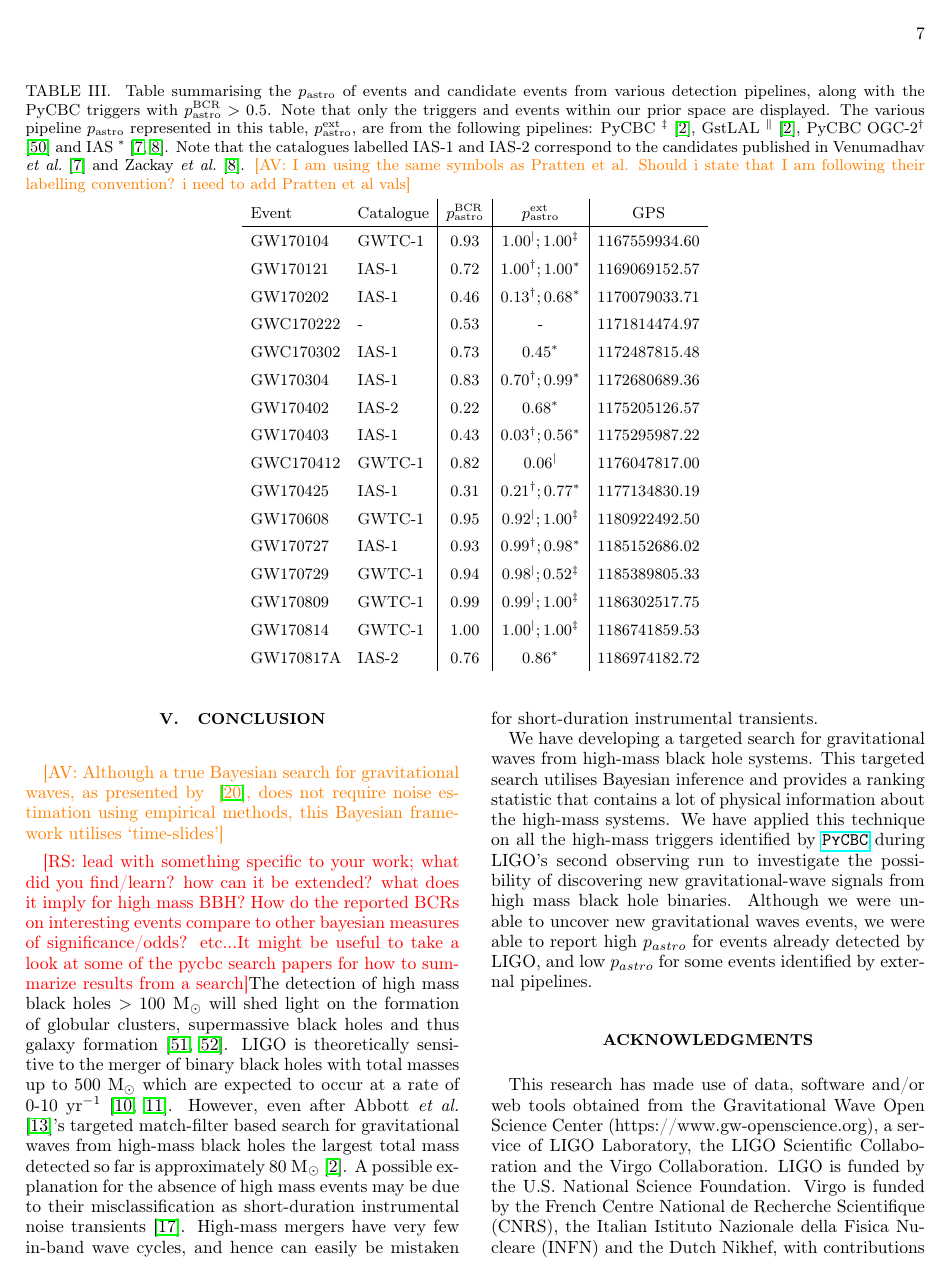
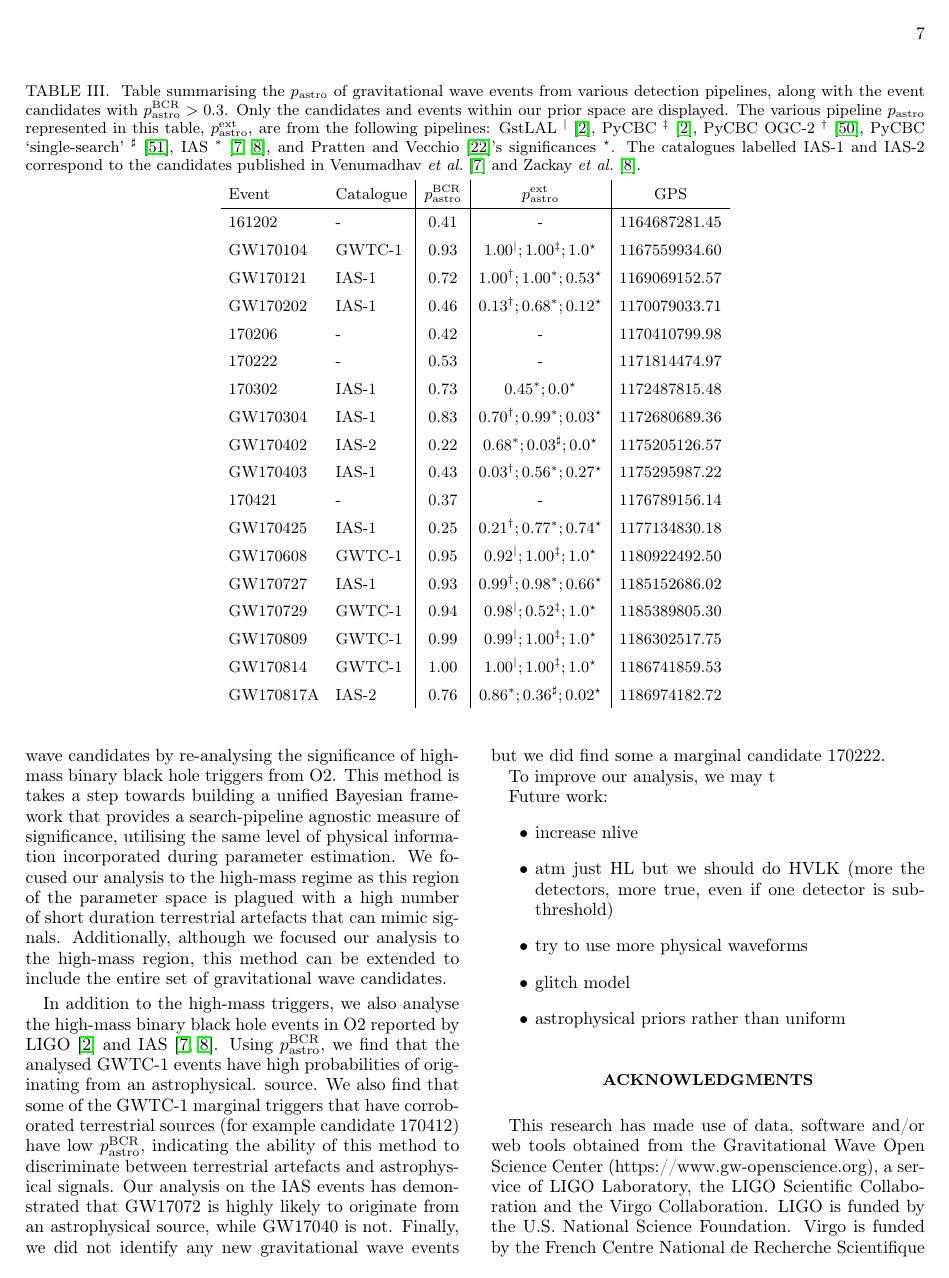
Before and after one commit to avivajpeyi/High-Mass-Black-Hole-Search-with-BCR, a LaTeX paper (main.tex, which reads Data/results_table.tex): page 7 of 10. Compiled offline with pdfLaTeX.

Commit message:
Updates from Overleaf

```diff
--- a/Data/results_table.tex
+++ b/Data/results_table.tex
@@ -1,40 +1,43 @@
 \begin{table*}
 \centering
 \caption[Table summarising various pipeline \pastro values]{
-    Table summarising the \pastro of events and candidate events from various detection pipelines,
-    along with the PyCBC triggers with $\pastrobcr > 0.5$. Note that only the
-    triggers and events within our prior space are displayed. The various pipeline \pastro represented in this table,
+    Table summarising the \pastro of gravitational wave events from various detection pipelines,
+    along with the event candidates with $\pastrobcr > 0.3$. Only the
+    candidates and events within our prior space are displayed. The various pipeline \pastro represented in this table,
     \pastroext, are from the following pipelines:
-    PyCBC ${}^{\ddagger}$ \cite{GWTC1},
-    GstLAL ${}^{\|}$ \cite{GWTC1},
-    PyCBC OGC-2${}^{\dagger}$ \cite{pycbc_ogc_2}
-    and IAS ${}^{\ast}$ \cite{IAS1, IAS2}.
-    Note that the catalogues labelled IAS-1 and IAS-2 correspond to the candidates published in \citet{IAS1} and \citet{IAS2}.
-    \av{I am using the same symbols as Pratten et al. Should i state that I am following their labelling convention? i need to add Pratten et al vals}
+    GstLAL ${}^{|}$~\cite{GWTC1},
+    PyCBC ${}^{\ddagger}$~\cite{GWTC1},
+    PyCBC OGC-2 ${}^{\dagger}$~\cite{pycbc_ogc_2},
+    PyCBC `single-search' ${}^{\sharp}$~\cite{pycbc_single_det},
+    IAS ${}^{\ast}$~\cite{IAS1, IAS2}, and
+    \citet{bayesian_odds}'s significances ${}^{\star}$.
+    The catalogues labelled IAS-1 and IAS-2 correspond to the candidates published in \citet{IAS1} and \citet{IAS2}.
     }
 \label{tab:results}
 \def\arraystretch{1.5}
  \setlength{\tabcolsep}{0.5em}
 \begin{tabular}{ll|c|c|c}
 
-    Event &     Catalogue & \pastrobcr &                \pastroext &           GPS \\
+    Event & Catalogue & \pastrobcr &                            \pastroext &           GPS \\
 \hline
- GW170104 &        GWTC-1 &        0.93 &  $1.00^{|};1.00^{\ddagger}$ & 1167559934.60 \\
- GW170121 &         IAS-1 &        0.72 & $1.00^{\dagger};1.00^{\ast}$ & 1169069152.57 \\
- GW170202 &         IAS-1 &        0.46 & $0.13^{\dagger};0.68^{\ast}$ & 1170079033.71 \\
-GWC170222 & - &        0.53 &                          - & 1171814474.97 \\
-GWC170302 &         IAS-1 &        0.73 &               $0.45^{\ast}$ & 1172487815.48 \\
- GW170304 &         IAS-1 &        0.83 & $0.70^{\dagger};0.99^{\ast}$ & 1172680689.36 \\
- GW170402 &         IAS-2 &        0.22 &               $0.68^{\ast}$ & 1175205126.57 \\
- GW170403 &         IAS-1 &        0.43 & $0.03^{\dagger};0.56^{\ast}$ & 1175295987.22 \\
-GWC170412 &        GWTC-1 &        0.82 &               $0.06{}^{|}$ & 1176047817.00 \\
- GW170425 &         IAS-1 &        0.31 & $0.21^{\dagger};0.77^{\ast}$ & 1177134830.19 \\
- GW170608 &        GWTC-1 &        0.95 &  $0.92^{|};1.00^{\ddagger}$ & 1180922492.50 \\
- GW170727 &         IAS-1 &        0.93 & $0.99^{\dagger};0.98^{\ast}$ & 1185152686.02 \\
- GW170729 &        GWTC-1 &        0.94 &  $0.98^{|};0.52^{\ddagger}$ & 1185389805.33 \\
- GW170809 &        GWTC-1 &        0.99 &  $0.99^{|};1.00^{\ddagger}$ & 1186302517.75 \\
- GW170814 &        GWTC-1 &        1.00 &  $1.00^{|};1.00^{\ddagger}$ & 1186741859.53 \\
-GW170817A &         IAS-2 &        0.76 &               $0.86^{\ast}$ & 1186974182.72 \\
+   161202 &   - &        0.41 &                                      - & 1164687281.45 \\
+ GW170104 &    GWTC-1 &        0.93 &   $1.00^{|};1.00^{\ddagger};1.0^{\star}$ & 1167559934.60 \\
+ GW170121 &     IAS-1 &        0.72 & $1.00^{\dagger};1.00^{\ast};0.53^{\star}$ & 1169069152.57 \\
+ GW170202 &     IAS-1 &        0.46 & $0.13^{\dagger};0.68^{\ast};0.12^{\star}$ & 1170079033.71 \\
+   170206 &   - &        0.42 &                                      - & 1170410799.98 \\
+   170222 &   - &        0.53 &                                      - & 1171814474.97 \\
+   170302 &     IAS-1 &        0.73 &                $0.45^{\ast};0.0^{\star}$ & 1172487815.48 \\
+ GW170304 &     IAS-1 &        0.83 & $0.70^{\dagger};0.99^{\ast};0.03^{\star}$ & 1172680689.36 \\
+ GW170402 &     IAS-2 &        0.22 &       $0.68^{\ast};0.03^{\sharp};0.0^{\star}$ & 1175205126.57 \\
+ GW170403 &     IAS-1 &        0.43 & $0.03^{\dagger};0.56^{\ast};0.27^{\star}$ & 1175295987.22 \\
+   170421 &   - &        0.37 &                                      - & 1176789156.14 \\
+ GW170425 &     IAS-1 &        0.25 & $0.21^{\dagger};0.77^{\ast};0.74^{\star}$ & 1177134830.18 \\
+ GW170608 &    GWTC-1 &        0.95 &   $0.92^{|};1.00^{\ddagger};1.0^{\star}$ & 1180922492.50 \\
+ GW170727 &     IAS-1 &        0.93 & $0.99^{\dagger};0.98^{\ast};0.66^{\star}$ & 1185152686.02 \\
+ GW170729 &    GWTC-1 &        0.94 &   $0.98^{|};0.52^{\ddagger};1.0^{\star}$ & 1185389805.30 \\
+ GW170809 &    GWTC-1 &        0.99 &   $0.99^{|};1.00^{\ddagger};1.0^{\star}$ & 1186302517.75 \\
+ GW170814 &    GWTC-1 &        1.00 &   $1.00^{|};1.00^{\ddagger};1.0^{\star}$ & 1186741859.53 \\
+GW170817A &     IAS-2 &        0.76 &      $0.86^{\ast};0.36^{\sharp};0.02^{\star}$ & 1186974182.72 \\
 
 \end{tabular}
 \end{table*}
--- a/main.tex
+++ b/main.tex
@@ -399,12 +396,26 @@ Although no clear detections were made with the \bcr, a marginal-candidate GWC17
 
 \section{\label{sec:Conclusion}Conclusion}
 
+In this paper we demonstrate that the Bayesian Coherence Ratio~\cite{BCR1} can be used as a ranking statistic to provide a better measure of significance for gravitational wave candidates by re-analysing the significance of high-mass binary black hole triggers from O2. This method is takes a step towards building a unified Bayesian framework that provides a search-pipeline agnostic measure of significance, utilising the same level of physical information incorporated during parameter estimation. We focused our analysis to the high-mass regime as this region of the parameter space is plagued with a high number of short duration terrestrial artefacts that can mimic signals. Additionally, although we focused our analysis to the high-mass region, this method can be extended to include the entire set of gravitational wave candidates.
 
-\av{Although a true Bayesian search for gravitational waves, as presented by ~\cite{BCR2}, does not require noise estimation using empirical methods, this Bayesian framework utilises `time-slides'}
 
-\rs{lead with something specific to your work; what did you find/learn? how can it be extended? what does it imply for high mass BBH? How do the reported BCRs on interesting events compare to other bayesian measures of significance/odds? etc...It might be useful to take a look at some of the pycbc search papers for how to summarize results from a search}The detection of high mass black holes $>100$ \msun will shed light on the formation of globular clusters, supermassive black holes and thus galaxy formation~\citep{SMBHformationDirectCollapse, 2018IMBHreview}. LIGO is theoretically sensitive to the merger of binary black holes with total masses up to $500\ \msun$ which are expected to occur at a rate of 0-10 yr\(^{-1}\)~\cite{mandel2008rates, fregeau2006imbhbRatePrediction}. However, even after~\citet{ligo_imbh_search}'s targeted match-filter based search for gravitational waves from high-mass black holes the largest total mass detected so far is approximately 80 \msun~\citep{GWTC1}. A possible explanation for the absence of high mass events may be due to their misclassification as short-duration instrumental noise transients~\citep{blip_glitches}. High-mass mergers have very few in-band wave cycles, and hence can easily be mistaken for short-duration instrumental transients.
+In addition to the high-mass triggers, we also analyse the high-mass binary black hole events in O2 reported by LIGO~\cite{GWTC1} and IAS~\cite{IAS1, IAS2}. Using \pastrobcr, we find that the analysed GWTC-1 events have high probabilities of originating from an astrophysical. source. We also find that some of the GWTC-1 marginal triggers that have corroborated terrestrial sources (for example candidate 170412) have low \pastrobcr, indicating the ability of this method to discriminate between terrestrial artefacts and astrophysical signals. Our analysis on the IAS events has demonstrated that GW17072 is highly likely to originate from an astrophysical source, while GW17040 is not. Finally, we did not identify any new gravitational wave events but we did find some a marginal candidate 170222.
 
-We have developing a targeted search for gravitational waves from high-mass black hole systems. This targeted search utilises Bayesian inference and provides a ranking statistic that contains a lot of physical information about the high-mass systems. We have applied this technique on all the high-mass triggers identified by \pycbc during LIGO's second observing run to investigate the possibility of discovering new gravitational-wave signals from high mass black hole binaries. Although we were unable to uncover new gravitational waves events, we were able to report high $p_{astro}$ for events already detected by LIGO, and low $p_{astro}$ for some events identified by external pipelines.
+To improve our analysis, we may t
+
+Future work:
+\begin{itemize}
+    \item increase nlive
+    \item atm just HL but we should do HVLK (more the detectors, more true, even if one detector is subthreshold)
+    \item try to use more physical waveforms
+    \item glitch model
+    \item astrophysical priors rather than uniform
+\end{itemize}
+
+
+
+
+
 %%%%%%---SECTIONS-END---%%%%%%%%%%%%
 
 %%%%%%---ACKNOWLEDGEMENTS---%%%%%%%%%%%%
```
Also changed, not shown: high_mass_bib.bib (+19 -0 lines), main.tex (22 more changed lines).
